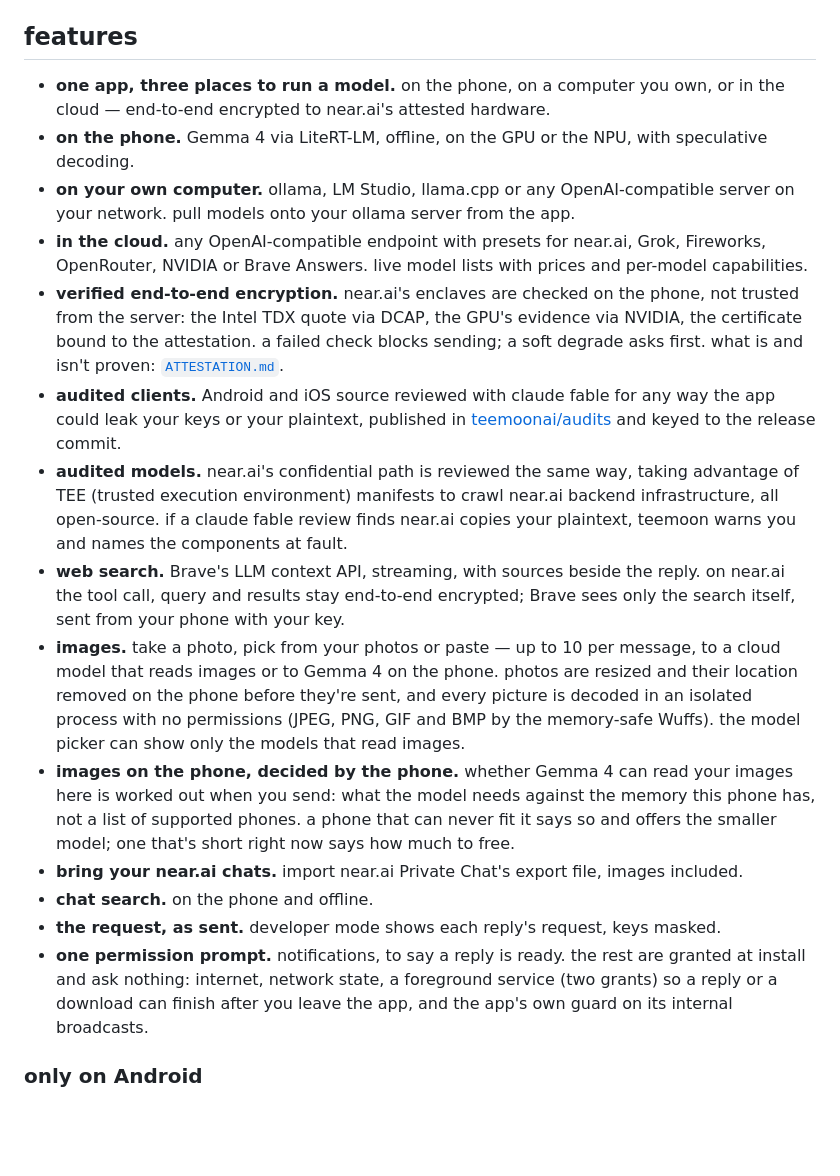
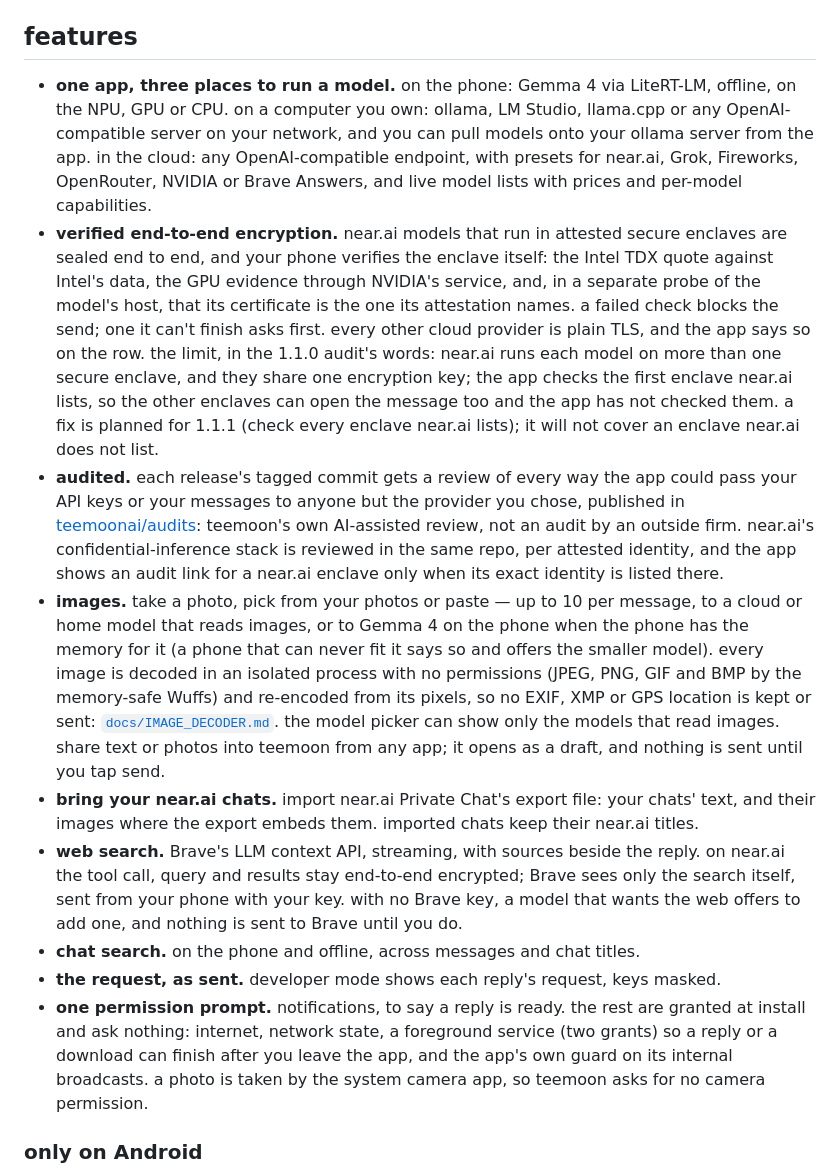
Before and after one commit to teemoonai/teemoon-android, a Markdown page: README.md, the part around one of its changes. GitHub-like rendering; blank space fills up the shorter version.

```diff
--- a/README.md
+++ b/README.md
@@ -27,37 +29,15 @@ each release is rebuilt from its tag and compared with the apk: [`docs/REPRODUCI
 
 ## features
 
-- **one app, three places to run a model.** on the phone, on a computer you own, or in the cloud — end-to-end
-  encrypted to near.ai's attested hardware.
-- **on the phone.** Gemma 4 via LiteRT-LM, offline, on the GPU or the NPU, with speculative decoding.
-- **on your own computer.** ollama, LM Studio, llama.cpp or any OpenAI-compatible server on your network. pull
-  models onto your ollama server from the app.
-- **in the cloud.** any OpenAI-compatible endpoint with presets for near.ai, Grok, Fireworks, OpenRouter, NVIDIA or
-  Brave Answers. live model lists with prices and per-model capabilities.
-- **verified end-to-end encryption.** near.ai's enclaves are checked on the phone, not trusted from the server: the
-  Intel TDX quote via DCAP, the GPU's evidence via NVIDIA, the certificate bound to the attestation. a failed check
-  blocks sending; a soft degrade asks first. what is and isn't proven: [`ATTESTATION.md`](https://github.com/teemoonai/teemoon-ios/blob/main/ATTESTATION.md).
-- **audited clients.** Android and iOS source reviewed with claude fable for any way the app could leak your keys or
-  your plaintext, published in [teemoonai/audits](https://github.com/teemoonai/audits/tree/main/client) and keyed to
-  the release commit.
-- **audited models.** near.ai's confidential path is reviewed the same way, taking advantage of TEE (trusted
-  execution environment) manifests to crawl near.ai backend infrastructure, all open-source. if a claude fable review
-  finds near.ai copies your plaintext, teemoon warns you and names the components at fault.
-- **web search.** Brave's LLM context API, streaming, with sources beside the reply. on near.ai the tool call, query
-  and results stay end-to-end encrypted; Brave sees only the search itself, sent from your phone with your key.
-- **images.** take a photo, pick from your photos or paste — up to 10 per message, to a cloud model that reads images
-  or to Gemma 4 on the phone. photos are resized and their location removed on the phone before they're sent, and
-  every picture is decoded in an isolated process with no permissions (JPEG, PNG, GIF and BMP by the memory-safe
-  Wuffs). the model picker can show only the models that read images.
-- **images on the phone, decided by the phone.** whether Gemma 4 can read your images here is worked out when you send:
-  what the model needs against the memory this phone has, not a list of supported phones. a phone that can never fit
-  it says so and offers the smaller model; one that's short right now says how much to free.
-- **bring your near.ai chats.** import near.ai Private Chat's export file, images included.
-- **chat search.** on the phone and offline.
+- **one app, three places to run a model.** on the phone: Gemma 4 via LiteRT-LM, offline, on the NPU, GPU or CPU. on a computer you own: ollama, LM Studio, llama.cpp or any OpenAI-compatible server on your network, and you can pull models onto your ollama server from the app. in the cloud: any OpenAI-compatible endpoint, with presets for near.ai, Grok, Fireworks, OpenRouter, NVIDIA or Brave Answers, and live model lists with prices and per-model capabilities.
+- **verified end-to-end encryption.** near.ai models that run in attested secure enclaves are sealed end to end, and your phone verifies the enclave itself: the Intel TDX quote against Intel's data, the GPU evidence through NVIDIA's service, and, in a separate probe of the model's host, that its certificate is the one its attestation names. a failed check blocks the send; one it can't finish asks first. every other cloud provider is plain TLS, and the app says so on the row. the limit, in the 1.1.0 audit's words: near.ai runs each model on more than one secure enclave, and they share one encryption key; the app checks the first enclave near.ai lists, so the other enclaves can open the message too and the app has not checked them. a fix is planned for 1.1.1 (check every enclave near.ai lists); it will not cover an enclave near.ai does not list.
+- **audited.** each release's tagged commit gets a review of every way the app could pass your API keys or your messages to anyone but the provider you chose, published in [teemoonai/audits](https://github.com/teemoonai/audits/tree/main/client/teemoon-android): teemoon's own AI-assisted review, not an audit by an outside firm. near.ai's confidential-inference stack is reviewed in the same repo, per attested identity, and the app shows an audit link for a near.ai enclave only when its exact identity is listed there.
+- **images.** take a photo, pick from your photos or paste — up to 10 per message, to a cloud or home model that reads images, or to Gemma 4 on the phone when the phone has the memory for it (a phone that can never fit it says so and offers the smaller model). every image is decoded in an isolated process with no permissions (JPEG, PNG, GIF and BMP by the memory-safe Wuffs) and re-encoded from its pixels, so no EXIF, XMP or GPS location is kept or sent: [`docs/IMAGE_DECODER.md`](docs/IMAGE_DECODER.md). the model picker can show only the models that read images. share text or photos into teemoon from any app; it opens as a draft, and nothing is sent until you tap send.
+- **bring your near.ai chats.** import near.ai Private Chat's export file: your chats' text, and their images where the export embeds them. imported chats keep their near.ai titles.
+- **web search.** Brave's LLM context API, streaming, with sources beside the reply. on near.ai the tool call, query and results stay end-to-end encrypted; Brave sees only the search itself, sent from your phone with your key. with no Brave key, a model that wants the web offers to add one, and nothing is sent to Brave until you do.
+- **chat search.** on the phone and offline, across messages and chat titles.
 - **the request, as sent.** developer mode shows each reply's request, keys masked.
-- **one permission prompt.** notifications, to say a reply is ready. the rest are granted at install and ask nothing:
-  internet, network state, a foreground service (two grants) so a reply or a download can finish after you leave the
-  app, and the app's own guard on its internal broadcasts.
+- **one permission prompt.** notifications, to say a reply is ready. the rest are granted at install and ask nothing: internet, network state, a foreground service (two grants) so a reply or a download can finish after you leave the app, and the app's own guard on its internal broadcasts. a photo is taken by the system camera app, so teemoon asks for no camera permission.
 
 ### only on Android
 
```
Also changed, not shown: other parts of README.md (+27 -44 lines), assets/photo.png (added).
